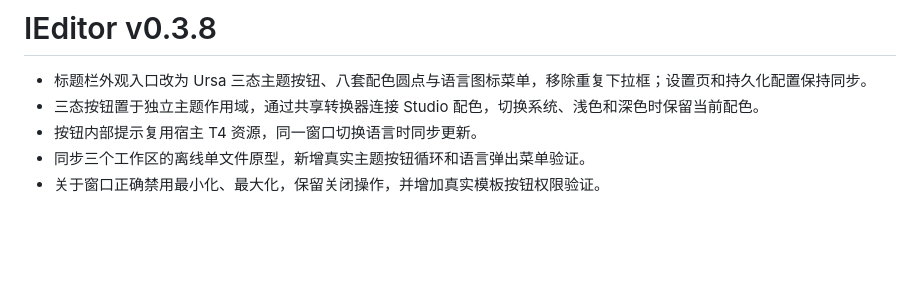
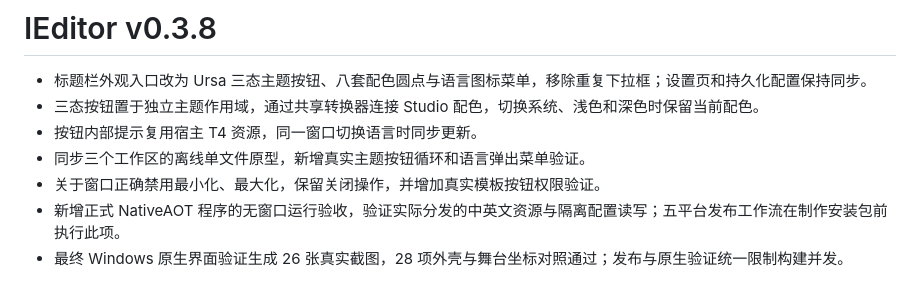
Before and after one commit to dotnet9/IEditor, a Markdown page: .github/release-notes/v0.3.8.md, the part around the change. GitHub-like rendering; blank space fills up the shorter version.

```diff
--- a/.github/release-notes/v0.3.8.md
+++ b/.github/release-notes/v0.3.8.md
@@ -5,3 +5,5 @@
 - 按钮内部提示复用宿主 T4 资源，同一窗口切换语言时同步更新。
 - 同步三个工作区的离线单文件原型，新增真实主题按钮循环和语言弹出菜单验证。
 - 关于窗口正确禁用最小化、最大化，保留关闭操作，并增加真实模板按钮权限验证。
+- 新增正式 NativeAOT 程序的无窗口运行验收，验证实际分发的中英文资源与隔离配置读写；五平台发布工作流在制作安装包前执行此项。
+- 最终 Windows 原生界面验证生成 26 张真实截图，28 项外壳与舞台坐标对照通过；发布与原生验证统一限制构建并发。
```
Also changed, not shown: docs/RELEASE.md (+5 -1 lines), docs/UI-VERIFICATION.md (+3 -1 lines), docs/images/about-window.png (added), docs/images/photo-light.png.
